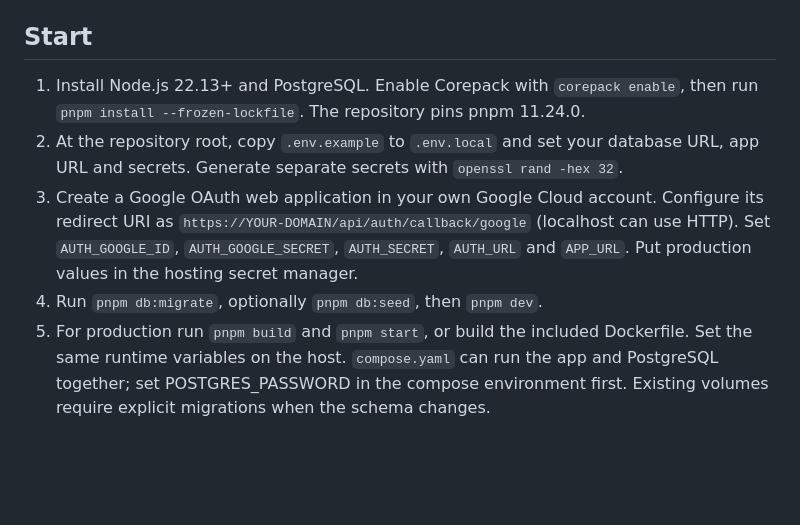
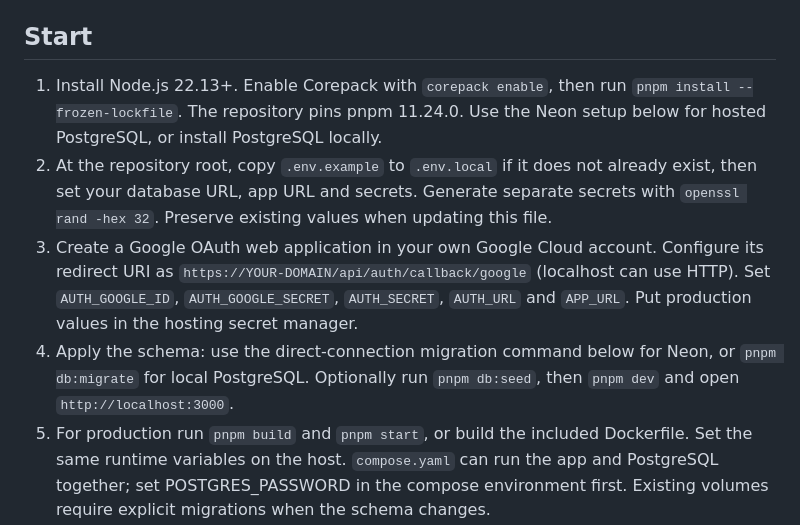
Before and after one commit to Ayushsanjdev/frontlane, a Markdown page: README.md, the part around one of its changes. Drawn GitHub-style; blank space fills up the shorter version.

```diff
--- a/README.md
+++ b/README.md
@@ -14,10 +14,10 @@ Use package exports and `workspace:*` dependencies across these boundaries. The
 
 ## Start
 
-1. Install Node.js 22.13+ and PostgreSQL. Enable Corepack with `corepack enable`, then run `pnpm install --frozen-lockfile`. The repository pins pnpm 11.24.0.
-2. At the repository root, copy `.env.example` to `.env.local` and set your database URL, app URL and secrets. Generate separate secrets with `openssl rand -hex 32`.
+1. Install Node.js 22.13+. Enable Corepack with `corepack enable`, then run `pnpm install --frozen-lockfile`. The repository pins pnpm 11.24.0. Use the Neon setup below for hosted PostgreSQL, or install PostgreSQL locally.
+2. At the repository root, copy `.env.example` to `.env.local` if it does not already exist, then set your database URL, app URL and secrets. Generate separate secrets with `openssl rand -hex 32`. Preserve existing values when updating this file.
 3. Create a Google OAuth web application in your own Google Cloud account. Configure its redirect URI as `https://YOUR-DOMAIN/api/auth/callback/google` (localhost can use HTTP). Set `AUTH_GOOGLE_ID`, `AUTH_GOOGLE_SECRET`, `AUTH_SECRET`, `AUTH_URL` and `APP_URL`. Put production values in the hosting secret manager.
-4. Run `pnpm db:migrate`, optionally `pnpm db:seed`, then `pnpm dev`.
+4. Apply the schema: use the direct-connection migration command below for Neon, or `pnpm db:migrate` for local PostgreSQL. Optionally run `pnpm db:seed`, then `pnpm dev` and open `http://localhost:3000`.
 5. For production run `pnpm build` and `pnpm start`, or build the included Dockerfile. Set the same runtime variables on the host. `compose.yaml` can run the app and PostgreSQL together; set POSTGRES_PASSWORD in the compose environment first. Existing volumes require explicit migrations when the schema changes.
 
 Google sign-in is implemented but must be configured with your real OAuth credentials. No Google account or infrastructure account was created for you. Run the root commands from the repository root. Web and worker scripts load the root `.env.local`; deployment environment variables are inherited normally. Batch paths passed to `pnpm jobs:publish batch.json` resolve from your invoking directory.
```
Also changed, not shown: other parts of README.md (+41 -0 lines).
